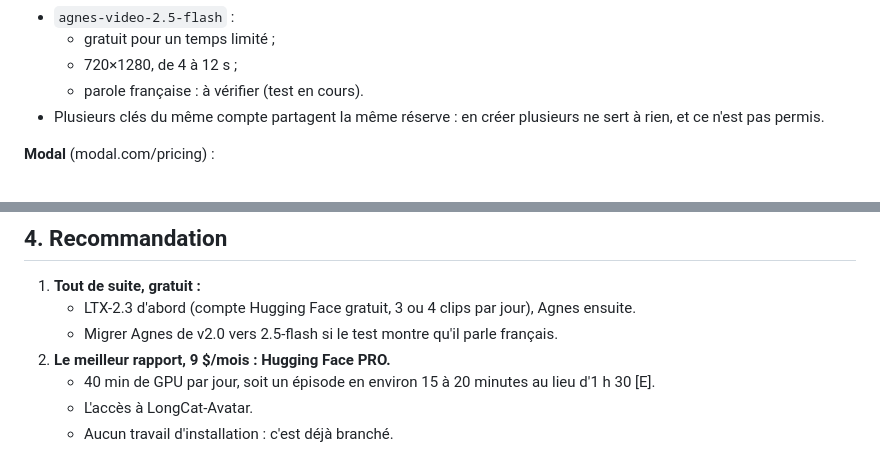
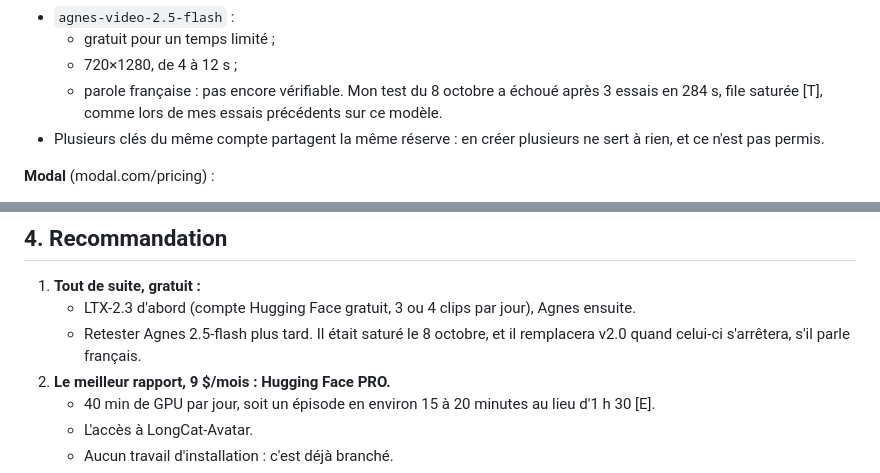
Before and after one commit to samueltradingpro1216-ops/tiktok-auto, a Markdown page: orbeo_studio/ligne_shorts/moteurs_video.md, 2 parts joined by grey strips. Drawn GitHub-style.

Commit message:
Moteurs vidéo : résultat du test Agnes 2.5-flash (file saturée)
Co-Authored-By: Claude Opus 5.5 <noreply@anthropic.com>
Claude-Session: https://claude.ai/code/session_015jBSHGhWZHbpPo4vzgxdVZ

```diff
--- a/orbeo_studio/ligne_shorts/moteurs_video.md
+++ b/orbeo_studio/ligne_shorts/moteurs_video.md
@@ -49,7 +49,8 @@ Les mêmes plans de l'épisode 1 (Cerise, Citron), une réplique française de 3
 - `agnes-video-2.5-flash` :
   - gratuit pour un temps limité ;
   - 720×1280, de 4 à 12 s ;
-  - parole française : à vérifier (test en cours).
+  - parole française : pas encore vérifiable. Mon test du 8 octobre a échoué après 3 essais en 284 s, file
+    saturée [T], comme lors de mes essais précédents sur ce modèle.
 - Plusieurs clés du même compte partagent la même réserve : en créer plusieurs ne sert à rien, et ce n'est pas permis.
 
 **Modal** (modal.com/pricing) :
@@ -82,7 +83,8 @@ Les mêmes plans de l'épisode 1 (Cerise, Citron), une réplique française de 3
 
 1. **Tout de suite, gratuit :**
    - LTX-2.3 d'abord (compte Hugging Face gratuit, 3 ou 4 clips par jour), Agnes ensuite.
-   - Migrer Agnes de v2.0 vers 2.5-flash si le test montre qu'il parle français.
+   - Retester Agnes 2.5-flash plus tard. Il était saturé le 8 octobre, et il remplacera v2.0 quand celui-ci
+     s'arrêtera, s'il parle français.
 2. **Le meilleur rapport, 9 $/mois : Hugging Face PRO.**
    - 40 min de GPU par jour, soit un épisode en environ 15 à 20 minutes au lieu d'1 h 30 [E].
    - L'accès à LongCat-Avatar.
```
